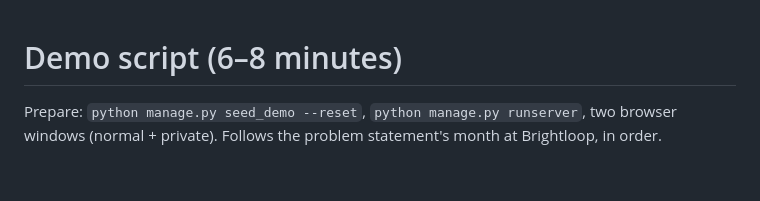
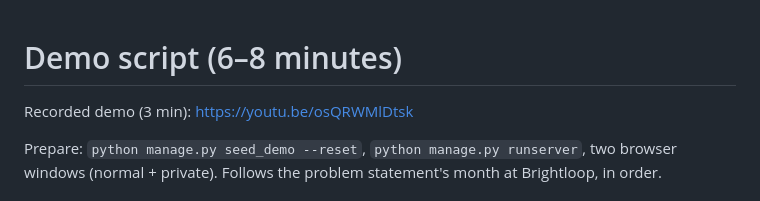
Before and after one commit to ekansh404/Subscription_Management_System, a Markdown page: docs/demo_script.md, the part around the change. Rendered like a GitHub page; blank space fills up the shorter version.

```diff
--- a/docs/demo_script.md
+++ b/docs/demo_script.md
@@ -1,4 +1,6 @@
 # Demo script (6–8 minutes)
+
+Recorded demo (3 min): https://youtu.be/osQRWMlDtsk
 
 Prepare: `python manage.py seed_demo --reset`, `python manage.py runserver`, two browser windows
 (normal + private). Follows the problem statement's month at Brightloop, in order.
```
Also changed, not shown: README.md (+3 -1 lines).
